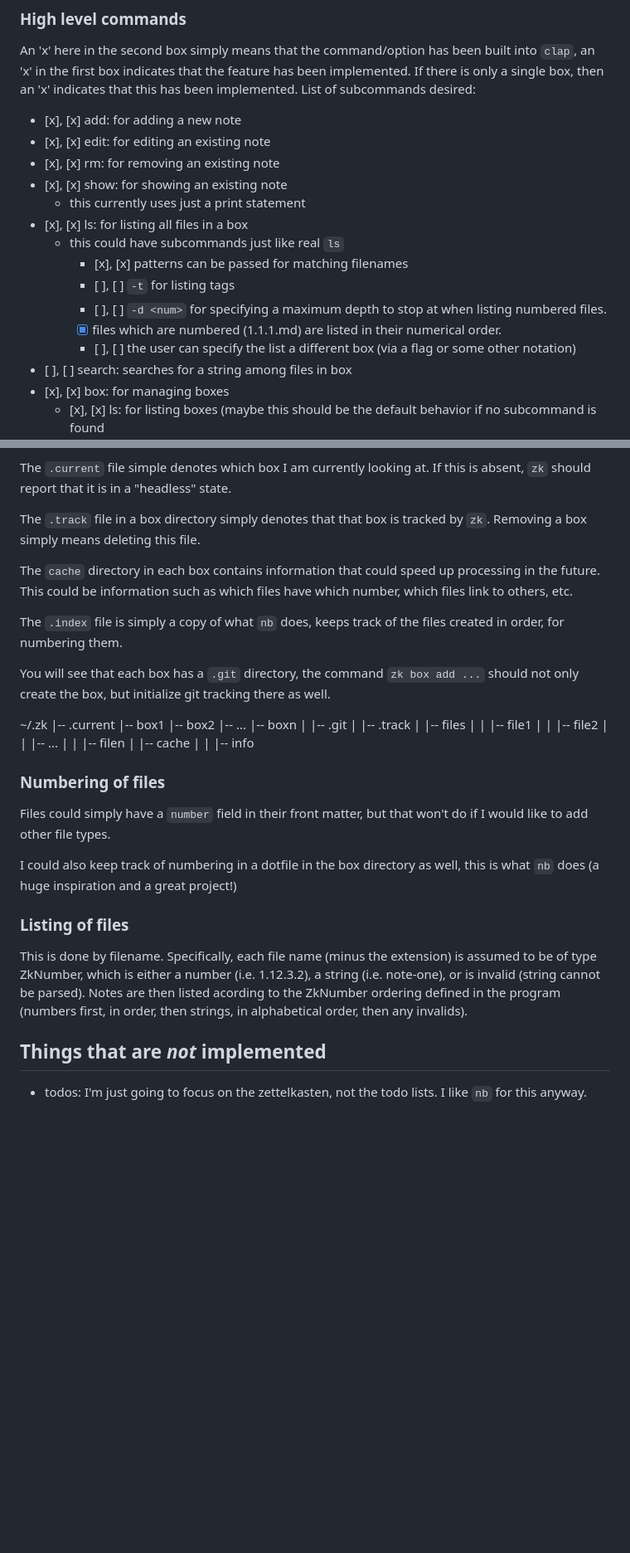
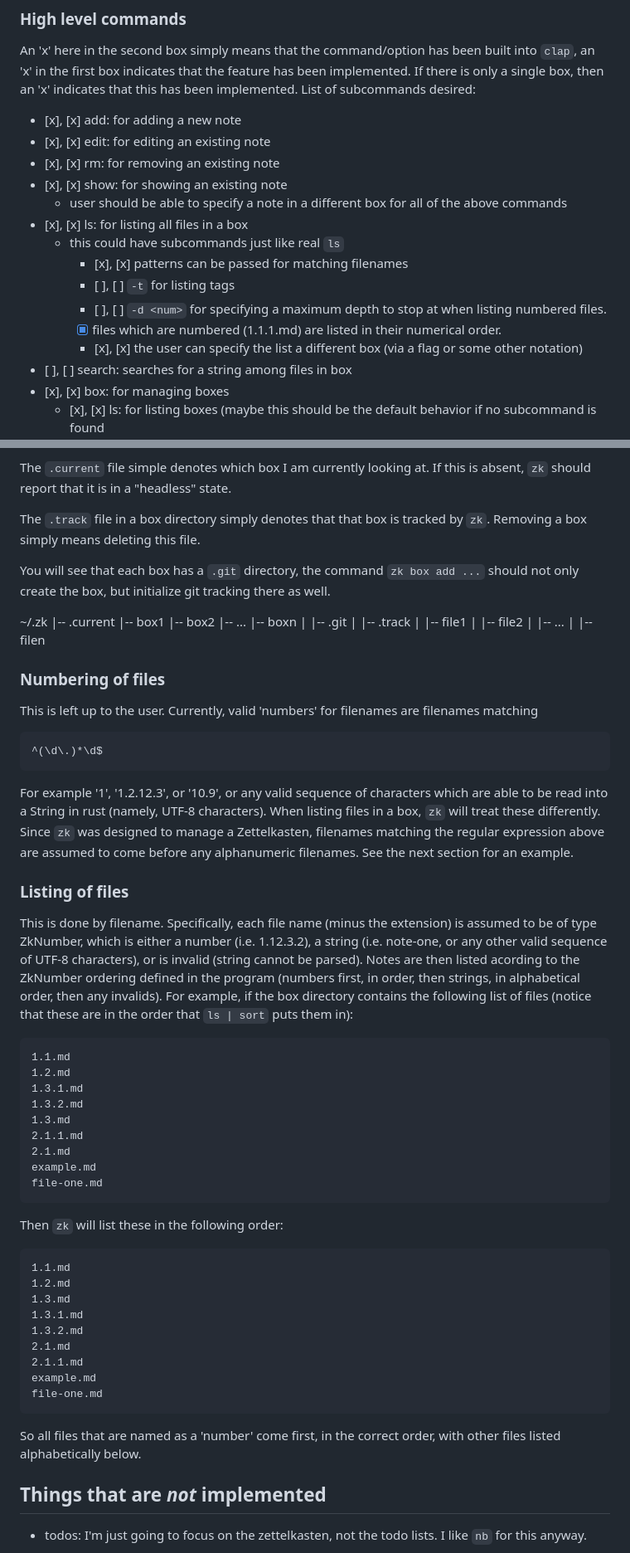
Before and after one commit to bradencarlson/SimpleZettel, a Markdown page: plan.md, 2 parts joined by grey strips. Shown at 83% size. GitHub-like rendering; blank space fills up the shorter version.

Commit message:
Update Plan
These needed some serious updating. The implementation in particular was
quite different.

````diff
--- a/plan.md
+++ b/plan.md
@@ -34,7 +34,8 @@ List of subcommands desired:
 - [x], [x] edit: for editing an existing note
 - [x], [x] rm: for removing an existing note
 - [x], [x] show: for showing an existing note
-    - this currently uses just a print statement
+    - user should be able to specify a note in a different box for all of the
+      above commands
 - [x], [x] ls: for listing all files in a box
     - this could have subcommands just like real `ls`
         - [x], [x] patterns can be passed for matching filenames
@@ -43,7 +44,7 @@ List of subcommands desired:
           listing numbered files.
         - [x] files which are numbered (1.1.1.md) are listed in their numerical
           order.
-        - [ ], [ ] the user can specify the list a different box (via a flag or some
+        - [x], [x] the user can specify the list a different box (via a flag or some
           other notation)
 - [ ], [ ] search: searches for a string among files in box
 - [x], [x] box: for managing boxes
@@ -87,13 +88,6 @@ is absent, `zk` should report that it is in a "headless" state.
 The `.track` file in a box directory simply denotes that that box is tracked by
 `zk`. Removing a box simply means deleting this file.
 
-The `cache` directory in each box contains information that could speed up
-processing in the future. This could be information such as which files have
-which number, which files link to others, etc.
-
-The `.index` file is simply a copy of what `nb` does, keeps track of the files
-created in order, for numbering them.
-
 You will see that each box has a `.git` directory, the command `zk box add ...`
 should not only create the box, but initialize git tracking there as well.
 
@@ -105,29 +99,60 @@ should not only create the box, but initialize git tracking there as well.
 |-- boxn
 |   |-- .git
 |   |-- .track
-|   |-- files
-|   |   |-- file1
-|   |   |-- file2
-|   |   |-- ...
-|   |   |-- filen
-|   |-- cache
-|   |   |-- info
+|   |-- file1
+|   |-- file2
+|   |-- ...
+|   |-- filen
 
 ### Numbering of files
 
-Files could simply have a `number` field in their front matter, but that won't
-do if I would like to add other file types.
-
-I could also keep track of numbering in a dotfile in the box directory as well,
-this is what `nb` does (a huge inspiration and a great project!)
+This is left up to the user. Currently, valid 'numbers' for filenames are
+filenames matching
+```
+^(\d\.)*\d$
+```
+For example '1', '1.2.12.3', or '10.9', or any valid sequence of characters
+which are able to be read into a String in rust (namely, UTF-8 characters). When
+listing files in a box, `zk` will treat these differently. Since `zk` was
+designed to manage a Zettelkasten, filenames matching the regular expression
+above are assumed to come before any alphanumeric filenames. See the next
+section for an example.
 
 ### Listing of files
 
 This is done by filename. Specifically, each file name (minus the extension) is
 assumed to be of type ZkNumber, which is either a number (i.e. 1.12.3.2), a
-string (i.e. note-one), or is invalid (string cannot be parsed). Notes are then
+string (i.e. note-one, or any other valid sequence of UTF-8 characters),
+or is invalid (string cannot be parsed). Notes are then
 listed acording to the ZkNumber ordering defined in the program (numbers first,
-in order, then strings, in alphabetical order, then any invalids).
+in order, then strings, in alphabetical order, then any invalids). For example,
+if the box directory contains the following list of files (notice that these are
+in the order that `ls | sort` puts them in):
+```
+1.1.md
+1.2.md
+1.3.1.md
+1.3.2.md
+1.3.md
+2.1.1.md
+2.1.md
+example.md
+file-one.md
+```
+Then `zk` will list these in the following order:
+```
+1.1.md
+1.2.md
+1.3.md
+1.3.1.md
+1.3.2.md
+2.1.md
+2.1.1.md
+example.md
+file-one.md
+```
+So all files that are named as a 'number' come first, in the correct order, with
+other files listed alphabetically below.
 
 ## Things that are *not* implemented
 
````
